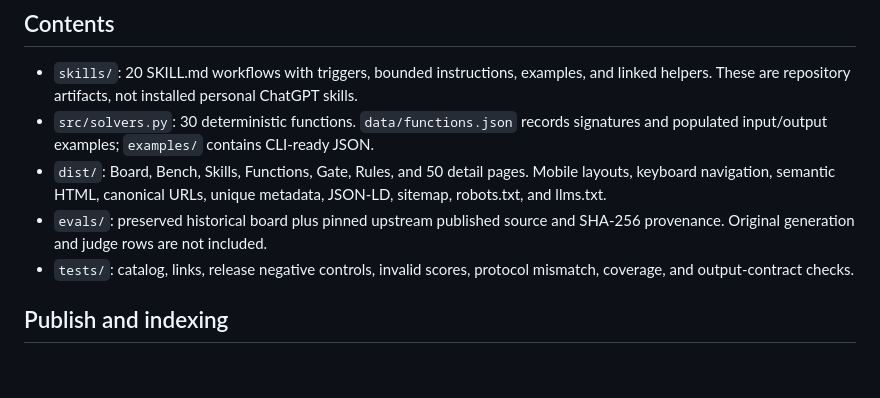
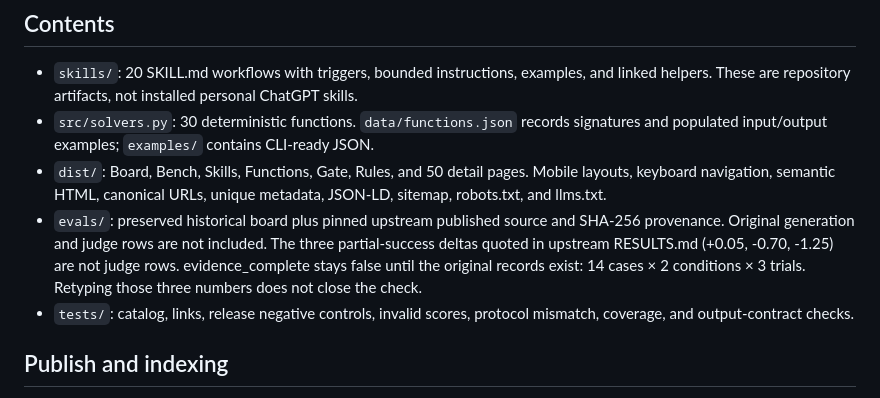
Before and after one commit to CodesbyFebin/adhd-agent-harness, a Markdown page: README.md, the part around the change. GitHub-like rendering; blank space fills up the shorter version.

Commit message:
Keep evidence incomplete: three quoted deltas are not judge rows.
Closing that gate still requires the original 84 trial records.

```diff
--- a/README.md
+++ b/README.md
@@ -20,7 +20,7 @@ Open http://localhost:8000. The ZIP includes the generated `dist/` site and ever
 - `skills/`: 20 SKILL.md workflows with triggers, bounded instructions, examples, and linked helpers. These are repository artifacts, not installed personal ChatGPT skills.
 - `src/solvers.py`: 30 deterministic functions. `data/functions.json` records signatures and populated input/output examples; `examples/` contains CLI-ready JSON.
 - `dist/`: Board, Bench, Skills, Functions, Gate, Rules, and 50 detail pages. Mobile layouts, keyboard navigation, semantic HTML, canonical URLs, unique metadata, JSON-LD, sitemap, robots.txt, and llms.txt.
-- `evals/`: preserved historical board plus pinned upstream published source and SHA-256 provenance. Original generation and judge rows are not included.
+- `evals/`: preserved historical board plus pinned upstream published source and SHA-256 provenance. Original generation and judge rows are not included. The three partial-success deltas quoted in upstream RESULTS.md (+0.05, -0.70, -1.25) are not judge rows. evidence_complete stays false until the original records exist: 14 cases × 2 conditions × 3 trials. Retyping those three numbers does not close the check.
 - `tests/`: catalog, links, release negative controls, invalid scores, protocol mismatch, coverage, and output-contract checks.
 
 ## Publish and indexing
```
Also changed, not shown: BACKLOG.md (+1 -1 lines).
